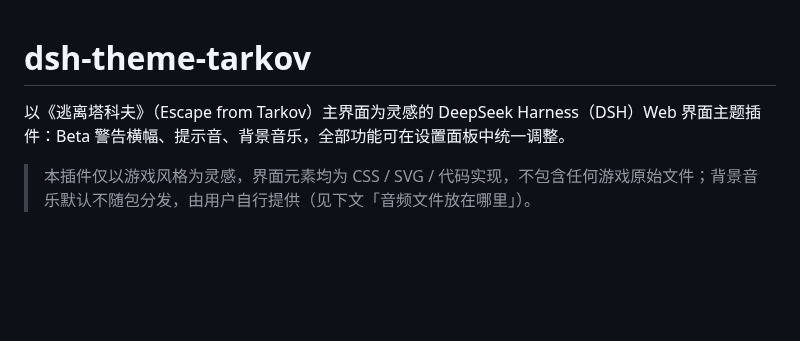
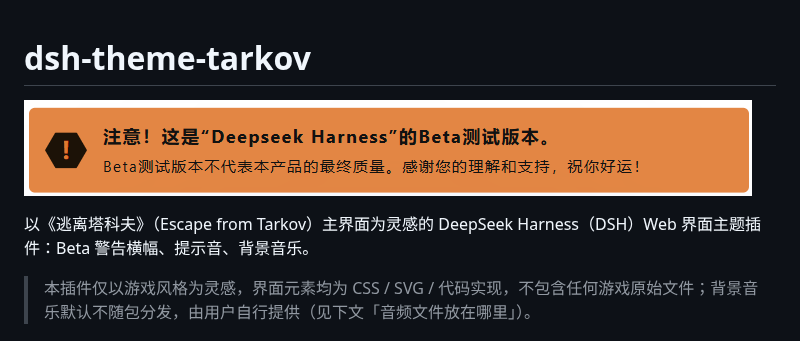
Before and after one commit to ZHIGENGNIAO258/dsh-theme-tarkov, a Markdown page: README.md, the part around the change. Rendered like a GitHub page; pictures changed too: docs/screenshots/banner.png (added); blank space fills up the shorter version.

Commit message:
修改了readme

```diff
--- a/README.md
+++ b/README.md
@@ -1,6 +1,7 @@
 # dsh-theme-tarkov
+![ Beta 横幅](docs/screenshots/banner.png)
 
-以《逃离塔科夫》（Escape from Tarkov）主界面为灵感的 DeepSeek Harness（DSH）Web 界面主题插件：Beta 警告横幅、提示音、背景音乐，全部功能可在设置面板中统一调整。
+以《逃离塔科夫》（Escape from Tarkov）主界面为灵感的 DeepSeek Harness（DSH）Web 界面主题插件：Beta 警告横幅、提示音、背景音乐。
 
 > 本插件仅以游戏风格为灵感，界面元素均为 CSS / SVG / 代码实现，不包含任何游戏原始文件；背景音乐默认不随包分发，由用户自行提供（见下文「音频文件放在哪里」）。
 
```
